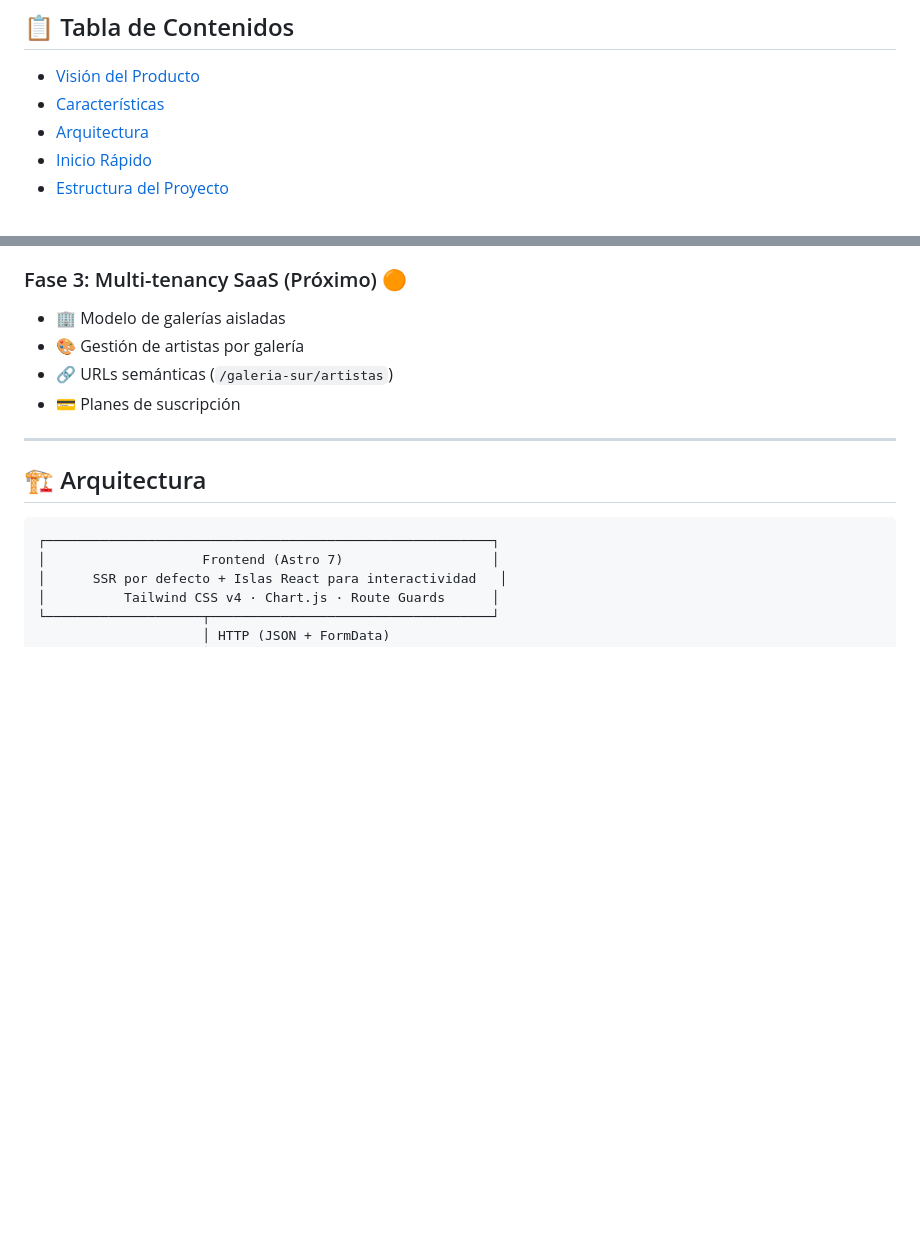
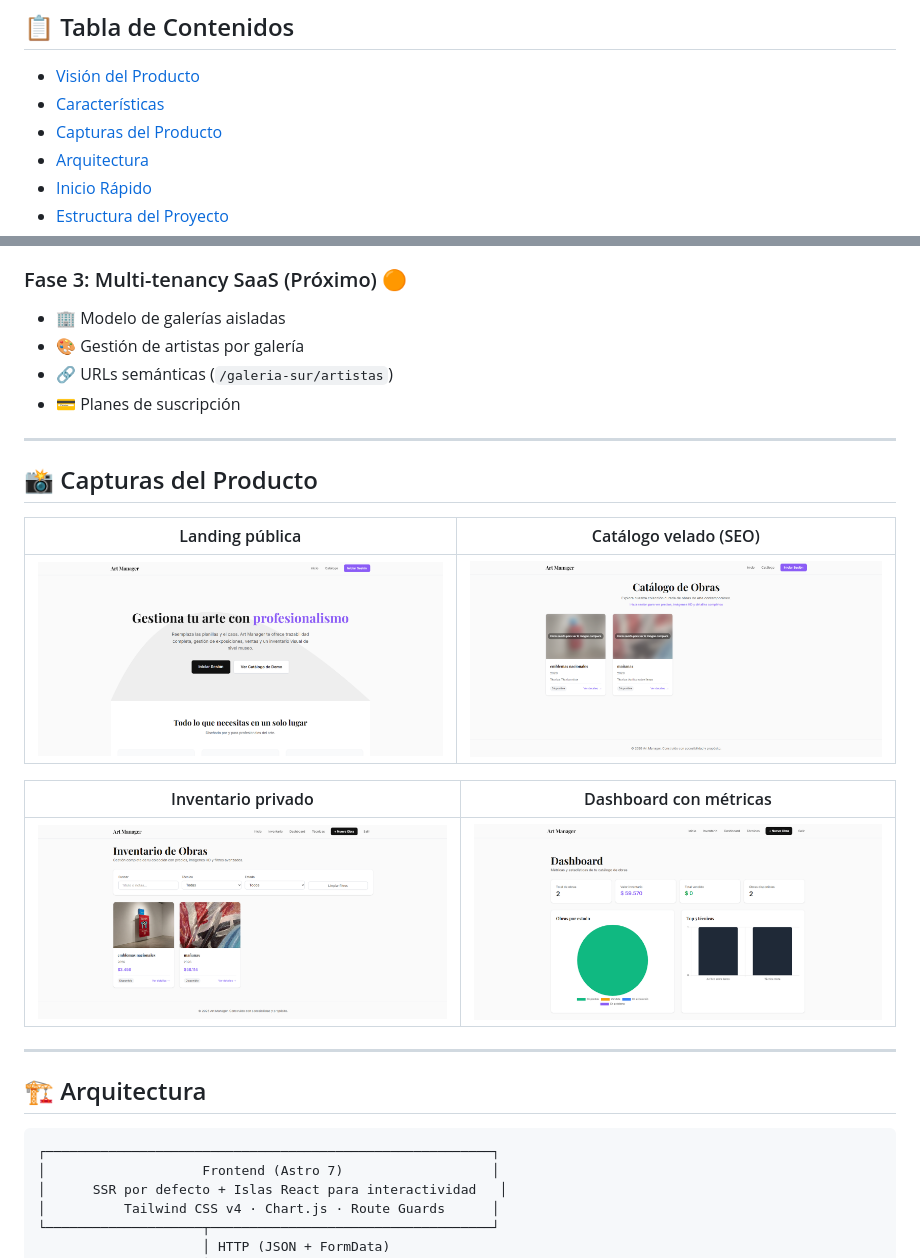
Before and after one commit to R-Mutt1917/art_manager, a Markdown page: README.md, 2 parts joined by grey strips. Drawn GitHub-style; pictures changed too: docs/screenshots/catalogo-velado.png (added), docs/screenshots/dashboard.png (added), docs/screenshots/inventario.png (added); blank space fills up the shorter version.

Commit message:
docs: add product screenshots to showcase the platform

```diff
--- a/README.md
+++ b/README.md
@@ -16,6 +16,7 @@ multi-usuario, auditoría completa y arquitectura preparada para escalar a multi
 
 - [Visión del Producto](#-visión-del-producto)
 - [Características](#-características)
+- [Capturas del Producto](#-capturas-del-producto)
 - [Arquitectura](#️-arquitectura)
 - [Inicio Rápido](#-inicio-rápido)
 - [Estructura del Proyecto](#-estructura-del-proyecto)
@@ -65,6 +66,17 @@ Art Manager reemplaza planillas Excel y cuadernos por un sistema profesional con
 - 🎨 Gestión de artistas por galería
 - 🔗 URLs semánticas (`/galeria-sur/artistas`)
 - 💳 Planes de suscripción
+---
+
+## 📸 Capturas del Producto
+
+| Landing pública | Catálogo velado (SEO) |
+|---|---|
+| ![Landing](docs/screenshots/landing.png) | ![Catálogo](docs/screenshots/catalogo-velado.png) |
+
+| Inventario privado | Dashboard con métricas |
+|---|---|
+| ![Inventario](docs/screenshots/inventario.png) | ![Dashboard](docs/screenshots/dashboard.png) |
 
 ---
 
```
